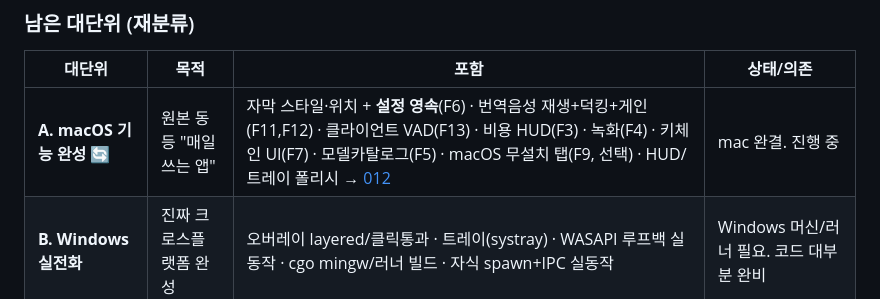
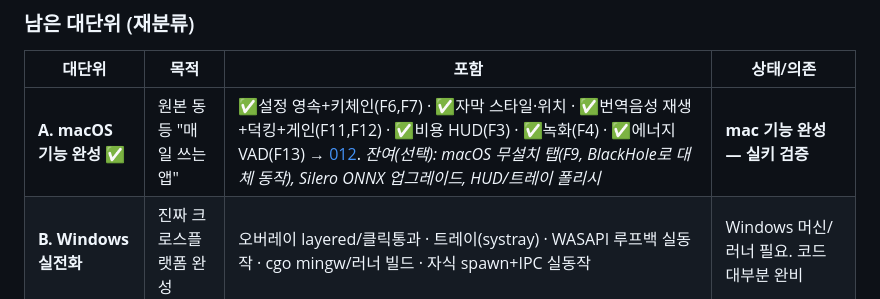
Before and after one commit to leonardo204/Cross-liveTranslate, a Markdown page: specs/000-cross-platform-porting-plan.md, the part around the change. Rendered like a GitHub page.

Commit message:
[Docs] 로드맵 — 대단위 A(macOS 기능 완성) 완료 표기
Co-Authored-By: Claude Opus 4.8 (1M context) <noreply@anthropic.com>

```diff
--- a/specs/000-cross-platform-porting-plan.md
+++ b/specs/000-cross-platform-porting-plan.md
@@ -147,7 +147,7 @@ P0~P3b로 **macOS에서 앱이 E2E 동작**(실행→발화→화면 자막).
 
 | 대단위 | 목적 | 포함 | 상태/의존 |
 |---|---|---|---|
-| **A. macOS 기능 완성** 🔄 | 원본 동등 "매일 쓰는 앱" | 자막 스타일·위치 + **설정 영속**(F6) · 번역음성 재생+덕킹+게인(F11,F12) · 클라이언트 VAD(F13) · 비용 HUD(F3) · 녹화(F4) · 키체인 UI(F7) · 모델카탈로그(F5) · macOS 무설치 탭(F9, 선택) · HUD/트레이 폴리시 → [012](012-a-macos-feature-completion.md) | mac 완결. 진행 중 |
+| **A. macOS 기능 완성** ✅ | 원본 동등 "매일 쓰는 앱" | ✅설정 영속+키체인(F6,F7) · ✅자막 스타일·위치 · ✅번역음성 재생+덕킹+게인(F11,F12) · ✅비용 HUD(F3) · ✅녹화(F4) · ✅에너지 VAD(F13) → [012](012-a-macos-feature-completion.md). *잔여(선택): macOS 무설치 탭(F9, BlackHole로 대체 동작), Silero ONNX 업그레이드, HUD/트레이 폴리시* | **mac 기능 완성 — 실키 검증** |
 | **B. Windows 실전화** | 진짜 크로스플랫폼 완성 | 오버레이 layered/클릭통과 · 트레이(systray) · WASAPI 루프백 실동작 · cgo mingw/러너 빌드 · 자식 spawn+IPC 실동작 | Windows 머신/러너 필요. 코드 대부분 완비 |
 | **C. 배포 파이프라인** | 배포 + 자동업데이트 실전 | 서명·노터라이즈 DMG + Windows exe · minisign 자동업데이트 E2E(vN→vN+1) · GitHub Actions 매트릭스 + `latest.json` 병합 | 스크립트·기계장치 완비(P0). 기능 안정 후 |
 
```
